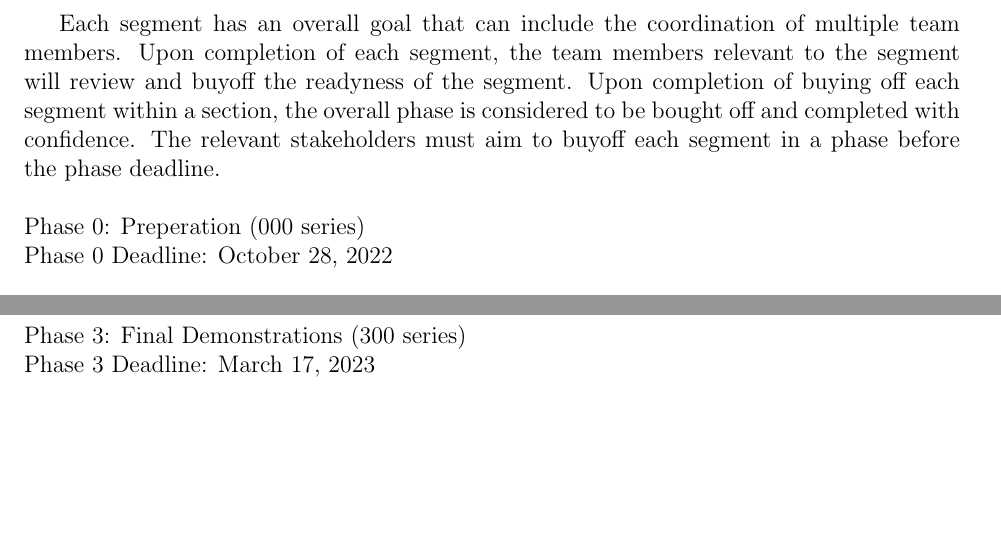
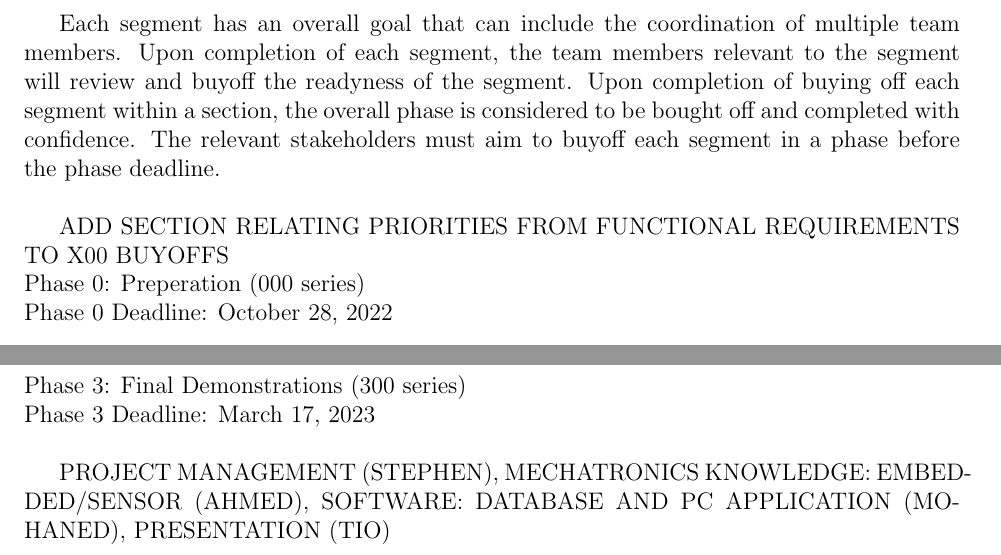
Before and after one commit to ahmed-nazir/Capstone, a LaTeX document (docs/SRS/SRS.tex): two parts of pages 14 and 17 of 19, joined at a grey line, cut so that both start at the same text, the shorter picture padded with empty space. Compiled offline with pdfLaTeX.

Commit message:
Doc: SRS.tex edited changes
#1 #2 #3 #4

```diff
--- a/docs/SRS/SRS.tex
+++ b/docs/SRS/SRS.tex
@@ -461,6 +461,7 @@ The phase in plan is categorized into multiple sections, where each section repr
 
 Each segment has an overall goal that can include the coordination of multiple team members. Upon completion of each segment, the team members relevant to the segment will review and buyoff the readyness of the segment. Upon completion of buying off each segment within a section, the overall phase is considered to be bought off and completed with confidence. The relevant stakeholders must aim to buyoff each segment in a phase before the phase deadline.\\
 
+ADD SECTION RELATING PRIORITIES FROM FUNCTIONAL REQUIREMENTS TO X00 BUYOFFS
 
 \noindent
 Phase 0: Preperation (000 series)\\
@@ -624,7 +625,7 @@ Phase 3 Deadline: March 17, 2023\\
 
 
 
-
+PROJECT MANAGEMENT (STEPHEN), MECHATRONICS KNOWLEDGE: EMBEDDED/SENSOR (AHMED), SOFTWARE: DATABASE AND PC APPLICATION (MOHANED), PRESENTATION (TIO)
 
 
 \newpage
```
Also changed, not shown: docs/SRS/SRS.pdf.
